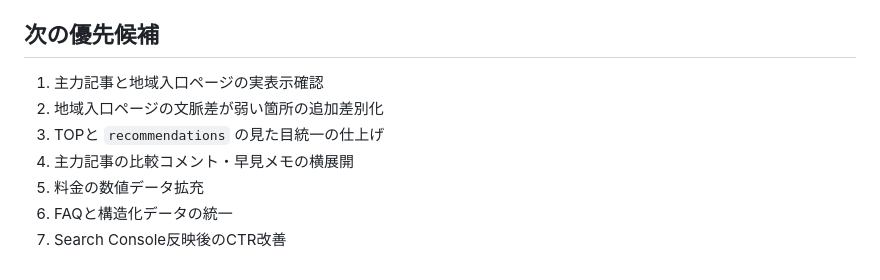
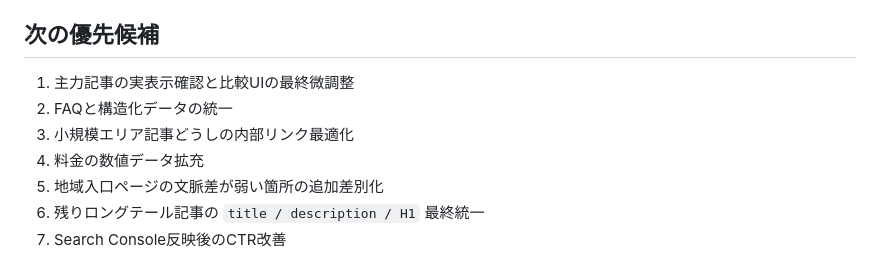
Before and after one commit to hidehirou1001-dot/lesson-map, a Markdown page: docs/seo-operations-checklist.md, the part around the change. Rendered like a GitHub page.

Commit message:
Refresh SEO next priorities

```diff
--- a/docs/seo-operations-checklist.md
+++ b/docs/seo-operations-checklist.md
@@ -237,10 +237,10 @@
 
 ## 次の優先候補
 
-1. 主力記事と地域入口ページの実表示確認
-2. 地域入口ページの文脈差が弱い箇所の追加差別化
-3. TOPと `recommendations` の見た目統一の仕上げ
-4. 主力記事の比較コメント・早見メモの横展開
-5. 料金の数値データ拡充
-6. FAQと構造化データの統一
+1. 主力記事の実表示確認と比較UIの最終微調整
+2. FAQと構造化データの統一
+3. 小規模エリア記事どうしの内部リンク最適化
+4. 料金の数値データ拡充
+5. 地域入口ページの文脈差が弱い箇所の追加差別化
+6. 残りロングテール記事の `title / description / H1` 最終統一
 7. Search Console反映後のCTR改善
```
